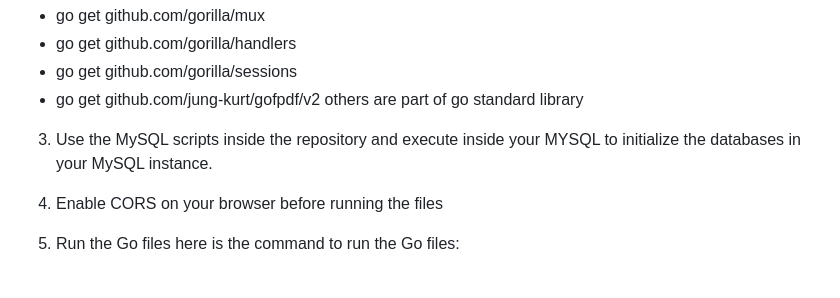
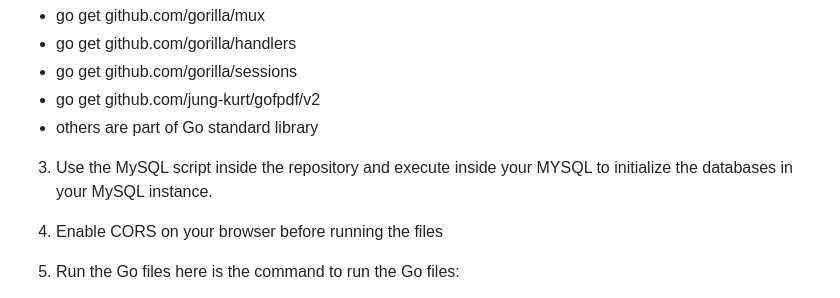
Before and after one commit to JesiahChow/JesiahChow-CNAD_Assignment1, a Markdown page: README.md, the part around the change. Rendered like a GitHub page.

```diff
--- a/README.md
+++ b/README.md
@@ -104,9 +104,9 @@ Link to view the diagram: https://lucid.app/publicSegments/view/a636e470-beea-40
 - go get github.com/gorilla/handlers
 - go get github.com/gorilla/sessions
 - go get github.com/jung-kurt/gofpdf/v2
-  others are part of go standard library
+- others are part of Go standard library
 
-3. Use the MySQL scripts inside the repository and execute inside your MYSQL to initialize the databases in your MySQL instance.
+3. Use the MySQL script inside the repository and execute inside your MYSQL to initialize the databases in your MySQL instance.
 
 4. Enable CORS on your browser before running the files
 
```
